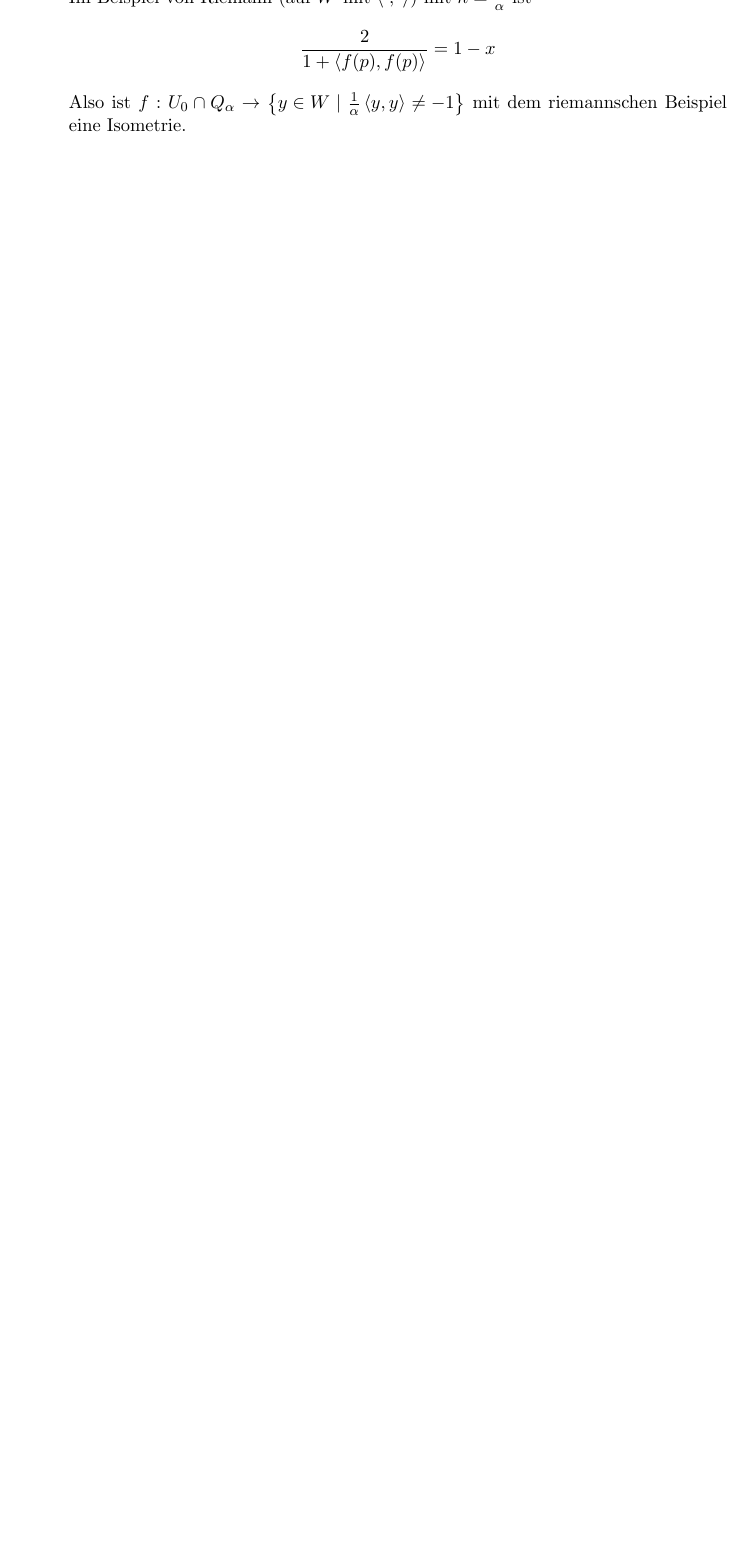
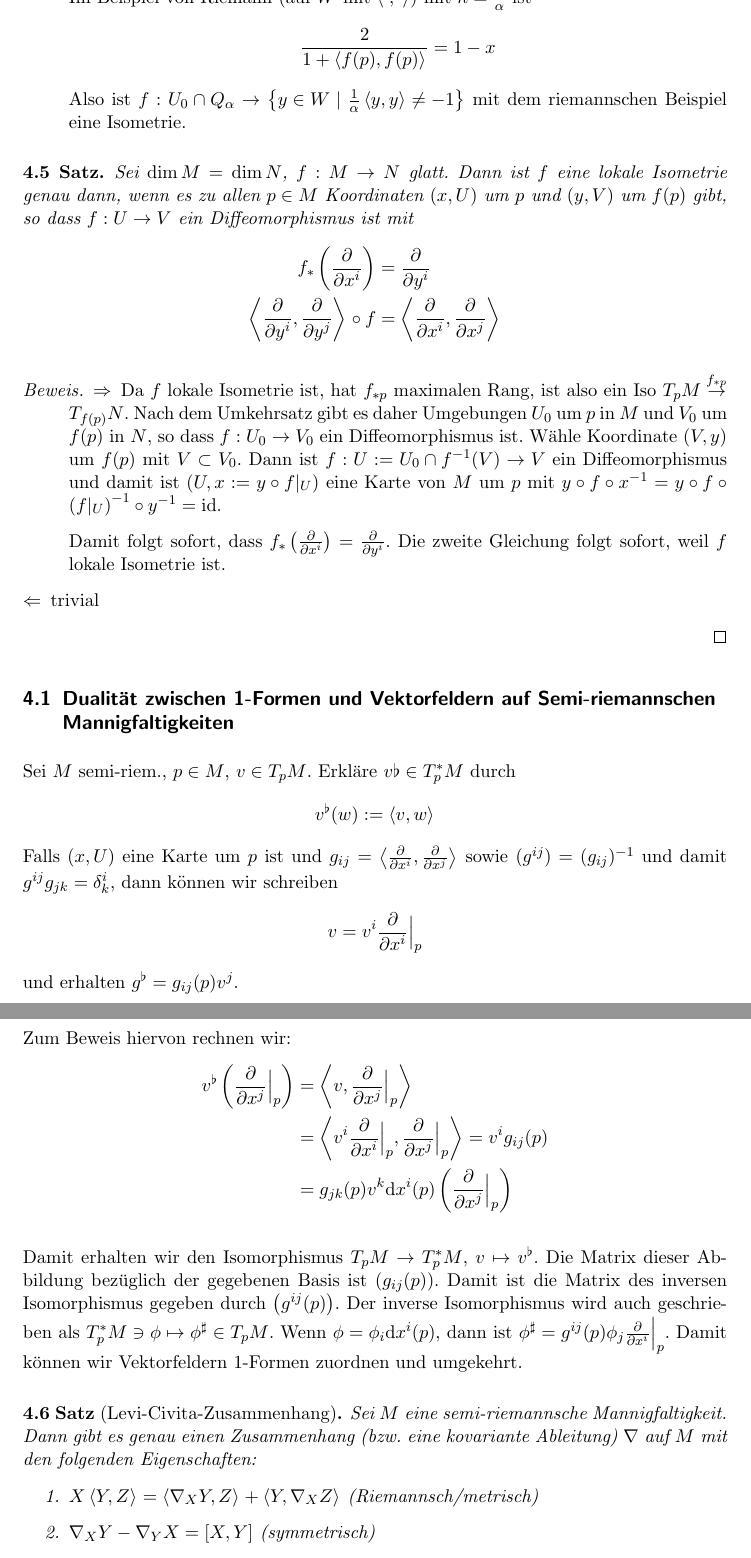
Before and after one commit to filmor/uni-skripte, a LaTeX document (geometrie1.tex): part of page 22 of 22 before the commit and two parts of pages 22 and 23 of 23 after it, the two joined at a grey line, cut so that both start at the same text, the shorter picture padded with empty space. Compiled offline with pdfLaTeX.

Commit message:
Vorlesung von vor einer Woche.

```diff
--- a/geometrie1.tex
+++ b/geometrie1.tex
@@ -1116,3 +1116,68 @@ Gruppe $O(3,1) = \Lambda$ heißt \emph{Lorentzgruppe}.
   \end{bsps}
 \end{dfn}
 
+\begin{stz}
+  Sei $\dim M = \dim N$, $f: M\to N$ glatt. Dann ist $f$ eine lokale Isometrie
+  genau dann, wenn es zu allen $p\in M$ Koordinaten $(x, U)$ um $p$ und $(y, V)$
+  um $f(p)$ gibt, so dass $f:U\to V$ ein Diffeomorphismus ist mit
+  \begin{align*}
+    f_*\left(\del{i}\right) &= \dd{y^i}{} \\
+    \sprod{\dd{y^i}{},\dd{y^j}{}}\circ f &= \sprod{\del{i}, \del{j}}
+  \end{align*}
+
+  \begin{proof}
+    \begin{description}
+      \item[$\Rightarrow$]Da $f$ lokale Isometrie ist, hat $f_{*p}$ maximalen
+        Rang, ist also ein Iso $T_pM\overset{f_{*p}}{\to}T_{f(p)}N$. Nach dem Umkehrsatz
+        gibt es daher Umgebungen $U_0$ um $p$ in $M$ und $V_{0}$ um $f(p)$ in
+        $N$, so dass $f:U_0\to V_0$ ein Diffeomorphismus ist. Wähle Koordinate
+        $(V,y)$ um $f(p)$ mit $V\subset V_0$. Dann ist $f:U:=U_0\cap
+        f^{-1}(V)\to V$ ein Diffeomorphismus und damit ist $(U,x := y\circ
+        f\vert_U)$ eine Karte von $M$ um $p$ mit $y\circ f\circ x^{-1} = y\circ
+        f\circ \left( f\vert_U \right)^{-1}\circ y^{-1} = \id$.
+
+        Damit folgt sofort, dass $f_*\left( \del{i} \right) = \dd{y^i}{}$. Die
+        zweite Gleichung folgt sofort, weil $f$ lokale Isometrie ist.
+      \item[$\Leftarrow$]trivial
+    \end{description}
+  \end{proof}
+\end{stz}
+
+\subsection{Dualität zwischen 1-Formen und Vektorfeldern auf Semi-riemannschen
+Mannigfaltigkeiten}
+Sei $M$ semi-riem., $p\in M$, $v\in T_pM$. Erkläre $v\flat\in T_p^*M$ durch
+\begin{align*}
+  v^\flat(w) := \sprod{v,w}
+\end{align*}
+Falls $(x,U)$ eine Karte um $p$ ist und $g_{ij} = \sprod{\del{i},\del{j}}$ sowie
+$(g^{ij}) = (g_{ij})^{-1}$ und damit $g^{ij}g_{jk} = \delta_k^i$, dann können
+wir schreiben
+\begin{align*}
+  v = v^i\del{i}\Big|_p
+\end{align*}
+und erhalten $g^\flat = g_{ij}(p)v^j$.
+
+Zum Beweis hiervon rechnen wir:
+\begin{align*}
+  v^\flat\left( \del{j}\Big|_p \right) &= \sprod{v,\del{j}\Big|_p} \\
+  &= \sprod{v^i\del{i}\Big|_p, \del{j}\Big|_p} = v^ig_{ij}(p) \\
+  &= g_{jk}(p)v^k\d x^i(p)\left( \del{j}\Big|_p \right)
+\end{align*}
+
+Damit erhalten wir den Isomorphismus $T_pM\to T_p^*M$, $v\mapsto v^\flat$. Die
+Matrix dieser Abbildung bezüglich der gegebenen Basis ist $\left( g_{ij}(p)
+\right)$. Damit ist die Matrix des inversen Isomorphismus gegeben durch $\left(
+g^{ij}(p) \right)$. Der inverse Isomorphismus wird auch geschrieben als
+$T_p^*M\ni \phi \mapsto \phi^\sharp\in T_pM$. Wenn $\phi = \phi_i\d x^i(p)$,
+dann ist $\phi^\sharp= g^{ij}(p)\phi_j\del{i}\Big|_p$. Damit können wir
+Vektorfeldern 1-Formen zuordnen und umgekehrt.
+
+\begin{stz}[Levi-Civita-Zusammenhang]
+  Sei $M$ eine semi-riemannsche Mannigfaltigkeit. Dann gibt es genau einen
+  Zusammenhang (bzw.\ eine kovariante Ableitung) $\nabla$ auf $M$ mit den
+  folgenden Eigenschaften:
+  \begin{enumerate}
+    \item $X\sprod{Y,Z} = \sprod{\nabla_XY,Z} + \sprod{Y,\nabla_XZ}$
+      (Riemannsch/metrisch)
+    \item $\nabla_XY-\nabla_YX = [X,Y]$ (symmetrisch)
+  \end{enumerate}
```
Also changed, not shown: geometrie1.tex (5 more changed lines).
